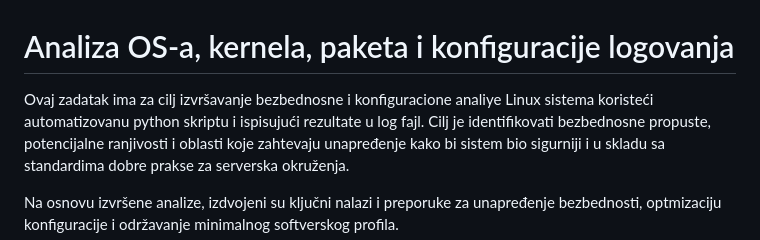
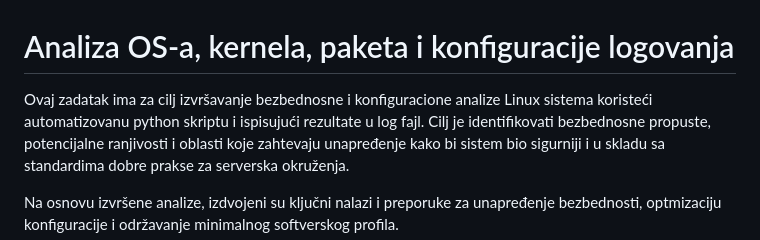
Before and after one commit to marijazhiv/RBS-TEAM-10, a Markdown page: domaci6-Jelena/domaci6-Jelena.md, the part around the change. Rendered like a GitHub page.

```diff
--- a/domaci6-Jelena/domaci6-Jelena.md
+++ b/domaci6-Jelena/domaci6-Jelena.md
@@ -1,7 +1,7 @@
 # Analiza OS-a, kernela, paketa i konfiguracije logovanja
 
 Ovaj zadatak ima za cilj izvršavanje bezbednosne i konfiguracione
-analiye Linux sistema koristeći automatizovanu python skriptu i
+analize Linux sistema koristeći automatizovanu python skriptu i
 ispisujući rezultate u log fajl. Cilj je identifikovati bezbednosne
 propuste, potencijalne ranjivosti i oblasti koje zahtevaju unapređenje
 kako bi sistem bio sigurniji i u skladu sa standardima dobre prakse za
```
